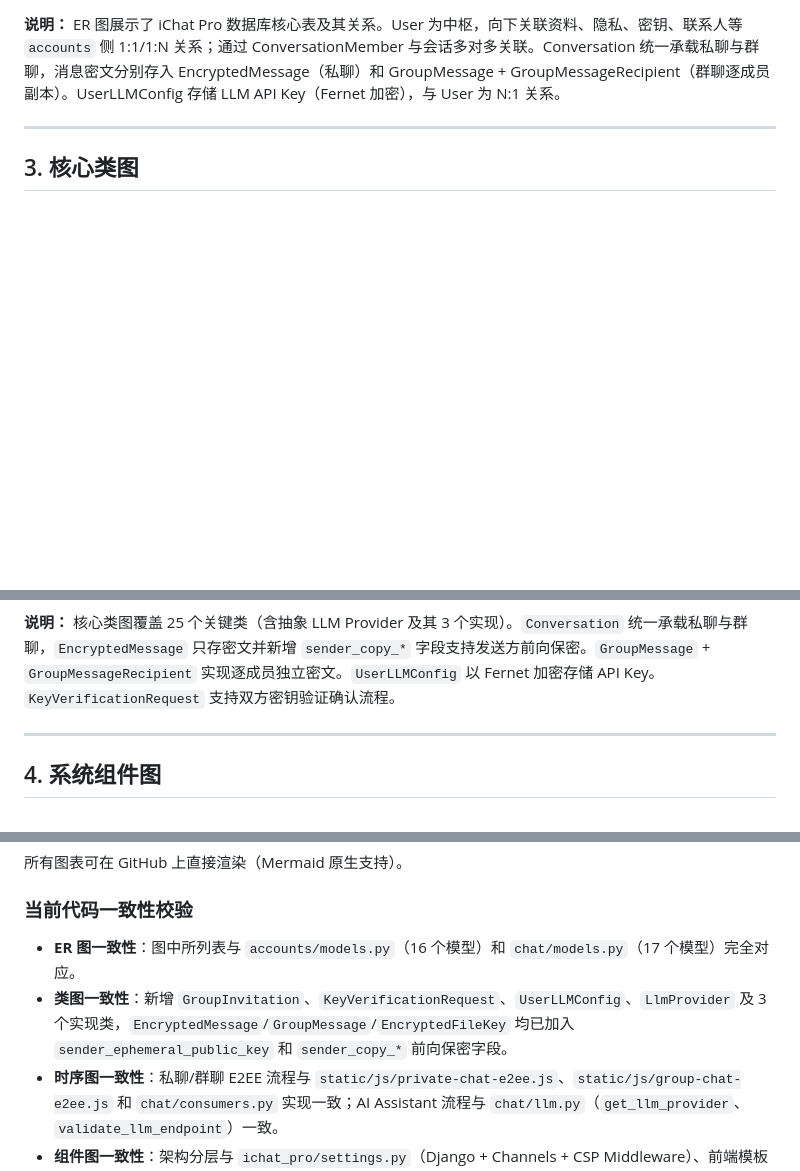
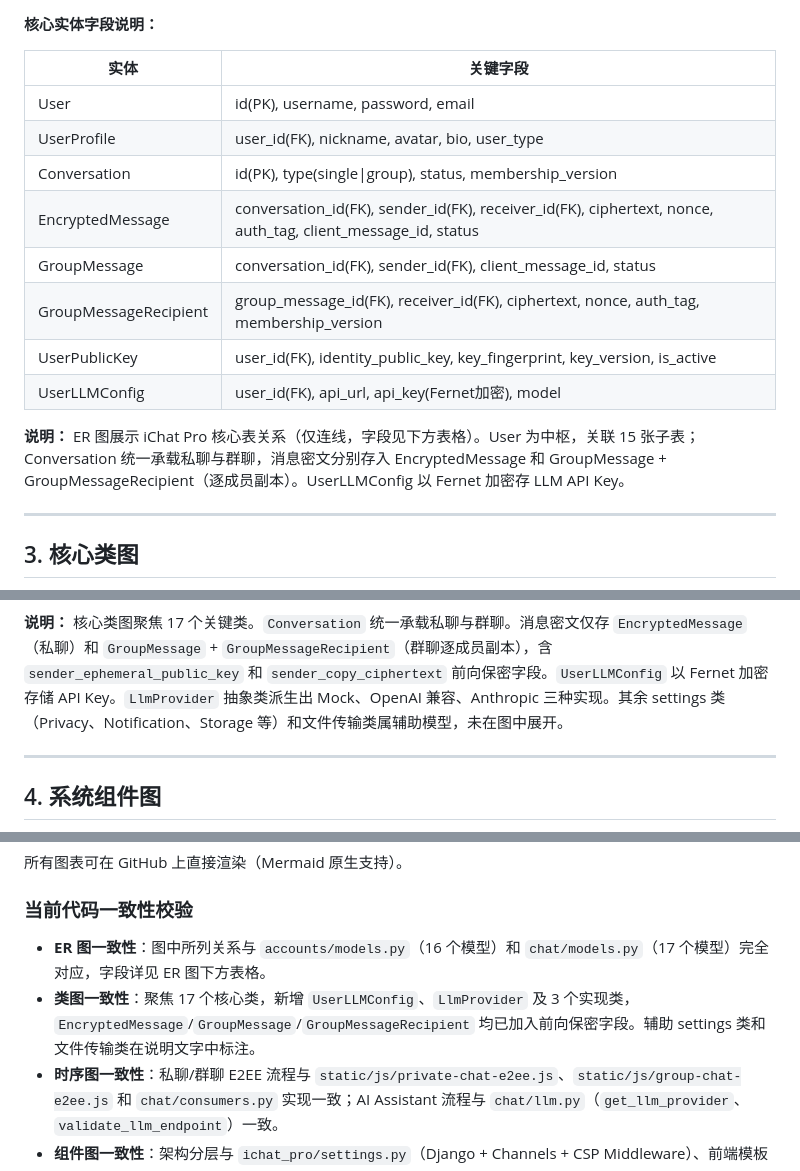
Before and after one commit to HeanX/iChat_Pro, a Markdown page: docs/iChat Pro UML 与架构图交付文档.md, 3 parts joined by grey strips. Drawn GitHub-style; blank space fills up the shorter version.

````diff
--- a/docs/iChat Pro UML 与架构图交付文档.md
+++ b/docs/iChat Pro UML 与架构图交付文档.md
@@ -182,6 +98,19 @@ erDiagram
 ```
 
-**说明：** ER 图展示了 iChat Pro 数据库核心表及其关系。User 为中枢，向下关联资料、隐私、密钥、联系人等 `accounts` 侧 1:1/1:N 关系；通过 ConversationMember 与会话多对多关联。Conversation 统一承载私聊与群聊，消息密文分别存入 EncryptedMessage（私聊）和 GroupMessage + GroupMessageRecipient（群聊逐成员副本）。UserLLMConfig 存储 LLM API Key（Fernet 加密），与 User 为 N:1 关系。
+**核心实体字段说明：**
+
+| 实体 | 关键字段 |
+|------|----------|
+| User | id(PK), username, password, email |
+| UserProfile | user_id(FK), nickname, avatar, bio, user_type |
+| Conversation | id(PK), type(single\|group), status, membership_version |
+| EncryptedMessage | conversation_id(FK), sender_id(FK), receiver_id(FK), ciphertext, nonce, auth_tag, client_message_id, status |
+| GroupMessage | conversation_id(FK), sender_id(FK), client_message_id, status |
+| GroupMessageRecipient | group_message_id(FK), receiver_id(FK), ciphertext, nonce, auth_tag, membership_version |
+| UserPublicKey | user_id(FK), identity_public_key, key_fingerprint, key_version, is_active |
+| UserLLMConfig | user_id(FK), api_url, api_key(Fernet加密), model |
+
+**说明：** ER 图展示 iChat Pro 核心表关系（仅连线，字段见下方表格）。User 为中枢，关联 15 张子表；Conversation 统一承载私聊与群聊，消息密文分别存入 EncryptedMessage 和 GroupMessage + GroupMessageRecipient（逐成员副本）。UserLLMConfig 以 Fernet 加密存 LLM API Key。
 
 ---
 
@@ -403,6 +227,6 @@ classDiagram
 ```
 
-**说明：** 核心类图覆盖 25 个关键类（含抽象 LLM Provider 及其 3 个实现）。`Conversation` 统一承载私聊与群聊，`EncryptedMessage` 只存密文并新增 `sender_copy_*` 字段支持发送方前向保密。`GroupMessage` + `GroupMessageRecipient` 实现逐成员独立密文。`UserLLMConfig` 以 Fernet 加密存储 API Key。`KeyVerificationRequest` 支持双方密钥验证确认流程。
+**说明：** 核心类图聚焦 17 个关键类。`Conversation` 统一承载私聊与群聊。消息密文仅存 `EncryptedMessage`（私聊）和 `GroupMessage` + `GroupMessageRecipient`（群聊逐成员副本），含 `sender_ephemeral_public_key` 和 `sender_copy_ciphertext` 前向保密字段。`UserLLMConfig` 以 Fernet 加密存储 API Key。`LlmProvider` 抽象类派生出 Mock、OpenAI 兼容、Anthropic 三种实现。其余 settings 类（Privacy、Notification、Storage 等）和文件传输类属辅助模型，未在图中展开。
 
 ---
 
@@ -734,8 +558,8 @@ stateDiagram-v2
 
 ### 当前代码一致性校验
 
-- **ER 图一致性**：图中所列表与 `accounts/models.py`（16 个模型）和 `chat/models.py`（17 个模型）完全对应。
-- **类图一致性**：新增 `GroupInvitation`、`KeyVerificationRequest`、`UserLLMConfig`、`LlmProvider` 及 3 个实现类，`EncryptedMessage`/`GroupMessage`/`EncryptedFileKey` 均已加入 `sender_ephemeral_public_key` 和 `sender_copy_*` 前向保密字段。
+- **ER 图一致性**：图中所列关系与 `accounts/models.py`（16 个模型）和 `chat/models.py`（17 个模型）完全对应，字段详见 ER 图下方表格。
+- **类图一致性**：聚焦 17 个核心类，新增 `UserLLMConfig`、`LlmProvider` 及 3 个实现类，`EncryptedMessage`/`GroupMessage`/`GroupMessageRecipient` 均已加入前向保密字段。辅助 settings 类和文件传输类在说明文字中标注。
 - **时序图一致性**：私聊/群聊 E2EE 流程与 `static/js/private-chat-e2ee.js`、`static/js/group-chat-e2ee.js` 和 `chat/consumers.py` 实现一致；AI Assistant 流程与 `chat/llm.py`（`get_llm_provider`、`validate_llm_endpoint`）一致。
 - **组件图一致性**：架构分层与 `ichat_pro/settings.py`（Django + Channels + CSP Middleware）、前端模板结构和 `package.json`（Electron + Tailwind）对应。
 - **LLM 安全边界**：所有图表遵从 `chat/llm.py` 中 `validate_llm_endpoint()` 的 SSRF 防护和 `UserLLMConfig` 的 Fernet 加密方案。
````
Also changed, not shown: other parts of docs/iChat Pro UML 与架构图交付文档.md (+40 -229 lines).
